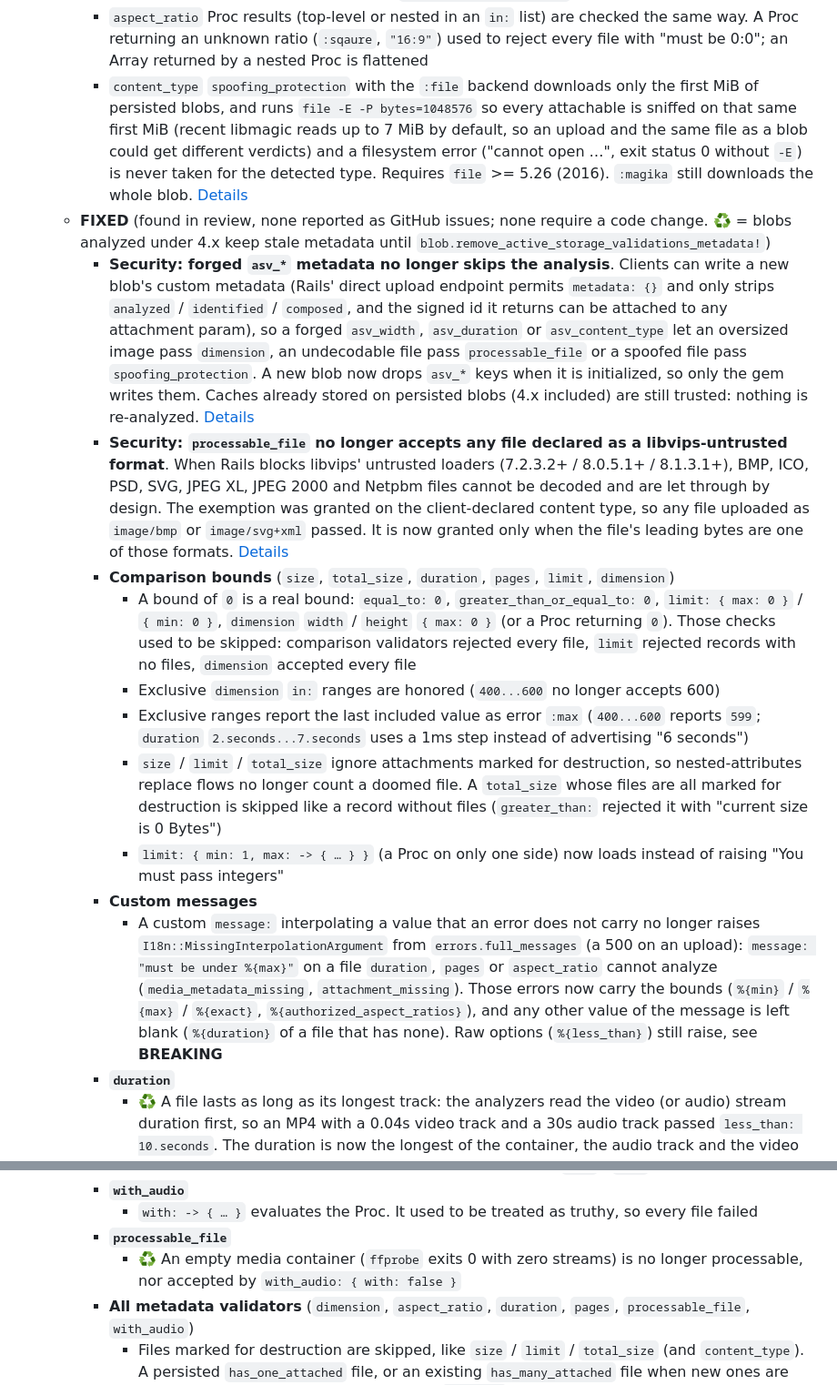
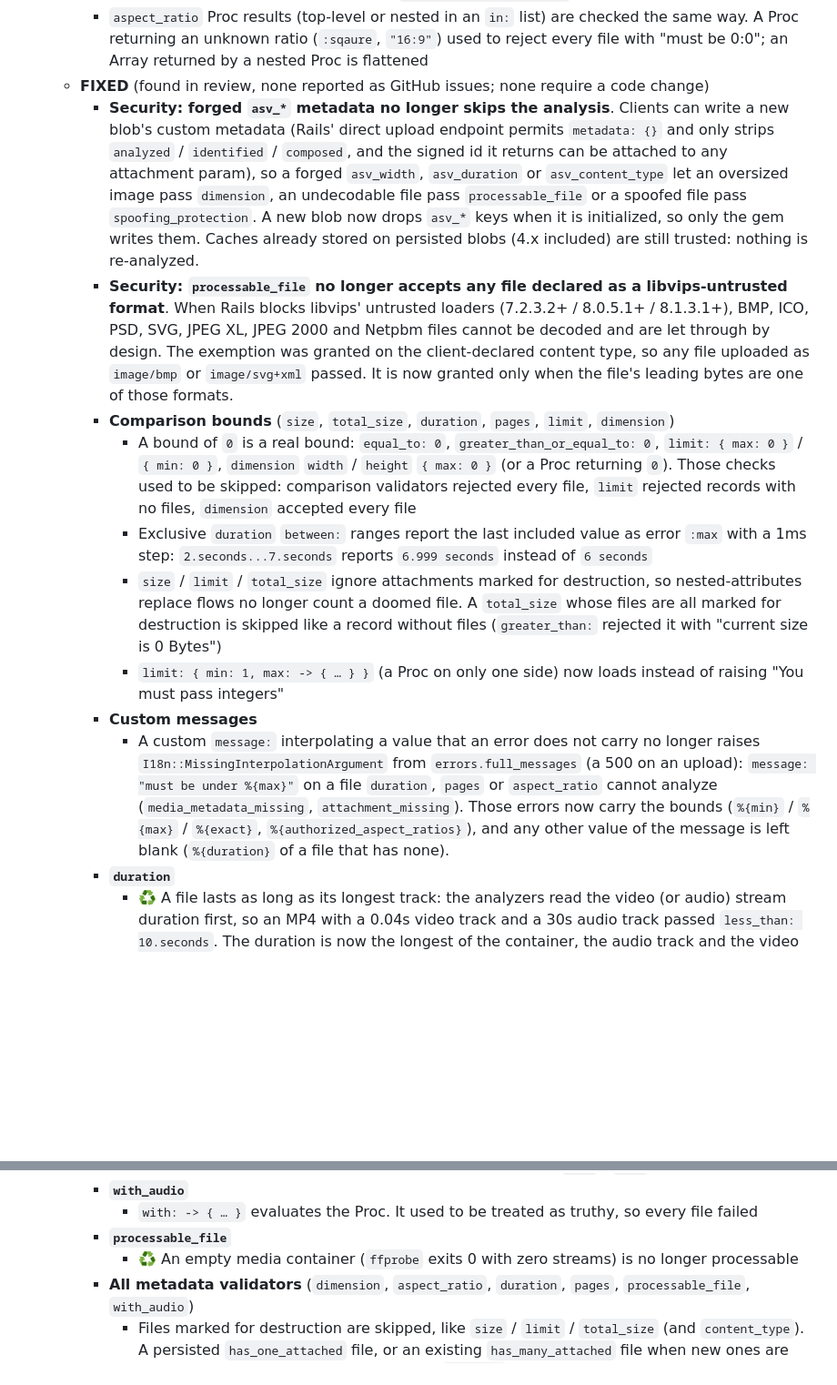
Before and after one commit to igorkasyanchuk/active_storage_validations, a Markdown page: CHANGES.md, 2 parts joined by grey strips. Shown at 91% size. GitHub-like rendering; blank space fills up the shorter version.

```diff
--- a/CHANGES.md
+++ b/CHANGES.md
@@ -31,17 +44,15 @@
     - `content_type` Proc results are checked at validation time with the same `ArgumentError` static options get at boot. A Proc returning an unsupported type (e.g. `"image/jpg"`) used to reject every file with a blank message ("authorized content type is )"). Types Marcel knows no extension for are now rendered as-is in `*_human_content_type(s)`
     - `aspect_ratio` Proc results (top-level or nested in an `in:` list) are checked the same way. A Proc returning an unknown ratio (`:sqaure`, `"16:9"`) used to reject every file with "must be 0:0"; an Array returned by a nested Proc is flattened
-    - `content_type` `spoofing_protection` with the `:file` backend downloads only the first MiB of persisted blobs, and runs `file -E -P bytes=1048576` so every attachable is sniffed on that same first MiB (recent libmagic reads up to 7 MiB by default, so an upload and the same file as a blob could get different verdicts) and a filesystem error ("cannot open …", exit status 0 without `-E`) is never taken for the detected type. Requires `file` >= 5.26 (2016). `:magika` still downloads the whole blob. [Details](docs/upgrade_to_5.md#file-526-for-spoofing_protection)
-  - **FIXED** (found in review, none reported as GitHub issues; none require a code change. ♻️ = blobs analyzed under 4.x keep stale metadata until `blob.remove_active_storage_validations_metadata!`)
-    - **Security: forged `asv_*` metadata no longer skips the analysis**. Clients can write a new blob's custom metadata (Rails' direct upload endpoint permits `metadata: {}` and only strips `analyzed` / `identified` / `composed`, and the signed id it returns can be attached to any attachment param), so a forged `asv_width`, `asv_duration` or `asv_content_type` let an oversized image pass `dimension`, an undecodable file pass `processable_file` or a spoofed file pass `spoofing_protection`. A new blob now drops `asv_*` keys when it is initialized, so only the gem writes them. Caches already stored on persisted blobs (4.x included) are still trusted: nothing is re-analyzed. [Details](docs/upgrade_to_5.md#forged-asv_-metadata-is-ignored)
-    - **Security: `processable_file` no longer accepts any file declared as a libvips-untrusted format**. When Rails blocks libvips' untrusted loaders (7.2.3.2+ / 8.0.5.1+ / 8.1.3.1+), BMP, ICO, PSD, SVG, JPEG XL, JPEG 2000 and Netpbm files cannot be decoded and are let through by design. The exemption was granted on the client-declared content type, so any file uploaded as `image/bmp` or `image/svg+xml` passed. It is now granted only when the file's leading bytes are one of those formats. [Details](docs/upgrade_to_5.md#fixes-that-can-change-validation-results)
+  - **FIXED** (found in review, none reported as GitHub issues; none require a code change)
+    - **Security: forged `asv_*` metadata no longer skips the analysis**. Clients can write a new blob's custom metadata (Rails' direct upload endpoint permits `metadata: {}` and only strips `analyzed` / `identified` / `composed`, and the signed id it returns can be attached to any attachment param), so a forged `asv_width`, `asv_duration` or `asv_content_type` let an oversized image pass `dimension`, an undecodable file pass `processable_file` or a spoofed file pass `spoofing_protection`. A new blob now drops `asv_*` keys when it is initialized, so only the gem writes them. Caches already stored on persisted blobs (4.x included) are still trusted: nothing is re-analyzed.
+    - **Security: `processable_file` no longer accepts any file declared as a libvips-untrusted format**. When Rails blocks libvips' untrusted loaders (7.2.3.2+ / 8.0.5.1+ / 8.1.3.1+), BMP, ICO, PSD, SVG, JPEG XL, JPEG 2000 and Netpbm files cannot be decoded and are let through by design. The exemption was granted on the client-declared content type, so any file uploaded as `image/bmp` or `image/svg+xml` passed. It is now granted only when the file's leading bytes are one of those formats.
     - **Comparison bounds** (`size`, `total_size`, `duration`, `pages`, `limit`, `dimension`)
       - A bound of `0` is a real bound: `equal_to: 0`, `greater_than_or_equal_to: 0`, `limit: { max: 0 }` / `{ min: 0 }`, `dimension` `width` / `height` `{ max: 0 }` (or a Proc returning `0`). Those checks used to be skipped: comparison validators rejected every file, `limit` rejected records with no files, `dimension` accepted every file
-      - Exclusive `dimension` `in:` ranges are honored (`400...600` no longer accepts 600)
-      - Exclusive ranges report the last included value as error `:max` (`400...600` reports `599`; `duration` `2.seconds...7.seconds` uses a 1ms step instead of advertising "6 seconds")
+      - Exclusive `duration` `between:` ranges report the last included value as error `:max` with a 1ms step: `2.seconds...7.seconds` reports `6.999 seconds` instead of `6 seconds`
       - `size` / `limit` / `total_size` ignore attachments marked for destruction, so nested-attributes replace flows no longer count a doomed file. A `total_size` whose files are all marked for destruction is skipped like a record without files (`greater_than:` rejected it with "current size is 0 Bytes")
       - `limit: { min: 1, max: -> { … } }` (a Proc on only one side) now loads instead of raising "You must pass integers"
     - **Custom messages**
-      - A custom `message:` interpolating a value that an error does not carry no longer raises `I18n::MissingInterpolationArgument` from `errors.full_messages` (a 500 on an upload): `message: "must be under %{max}"` on a file `duration`, `pages` or `aspect_ratio` cannot analyze (`media_metadata_missing`, `attachment_missing`). Those errors now carry the bounds (`%{min}` / `%{max}` / `%{exact}`, `%{authorized_aspect_ratios}`), and any other value of the message is left blank (`%{duration}` of a file that has none). Raw options (`%{less_than}`) still raise, see **BREAKING**
+      - A custom `message:` interpolating a value that an error does not carry no longer raises `I18n::MissingInterpolationArgument` from `errors.full_messages` (a 500 on an upload): `message: "must be under %{max}"` on a file `duration`, `pages` or `aspect_ratio` cannot analyze (`media_metadata_missing`, `attachment_missing`). Those errors now carry the bounds (`%{min}` / `%{max}` / `%{exact}`, `%{authorized_aspect_ratios}`), and any other value of the message is left blank (`%{duration}` of a file that has none).
     - **`duration`**
       - ♻️ A file lasts as long as its longest track: the analyzers read the video (or audio) stream duration first, so an MP4 with a 0.04s video track and a 30s audio track passed `less_than: 10.seconds`. The duration is now the longest of the container, the audio track and the video track
       - ♻️ No longer rounds the analyzed duration to 0.1s before comparing: a 1.96s file passes `less_than: 2.seconds`, a 2.04s file fails `less_than_or_equal_to: 2.seconds`
@@ -61,7 +72,7 @@
     - **`with_audio`**
       - `with: -> { … }` evaluates the Proc. It used to be treated as truthy, so every file failed
     - **`processable_file`**
-      - ♻️ An empty media container (`ffprobe` exits 0 with zero streams) is no longer processable, nor accepted by `with_audio: { with: false }`
+      - ♻️ An empty media container (`ffprobe` exits 0 with zero streams) is no longer processable
     - **All metadata validators** (`dimension`, `aspect_ratio`, `duration`, `pages`, `processable_file`, `with_audio`)
       - Files marked for destruction are skipped, like `size` / `limit` / `total_size` (and `content_type`). A persisted `has_one_attached` file, or an existing `has_many_attached` file when new ones are attached, used to be validated even with `_destroy`, so a form could not remove an out-of-policy file
       - No more `TypeError` when a Hash attachable's `io:` has no filesystem path (streaming wrapper, Zip entry, …): it is copied to a tempfile
```
Also changed, not shown: other parts of CHANGES.md (+18 -10 lines), docs/upgrade_to_5.md (+2 -2 lines).
